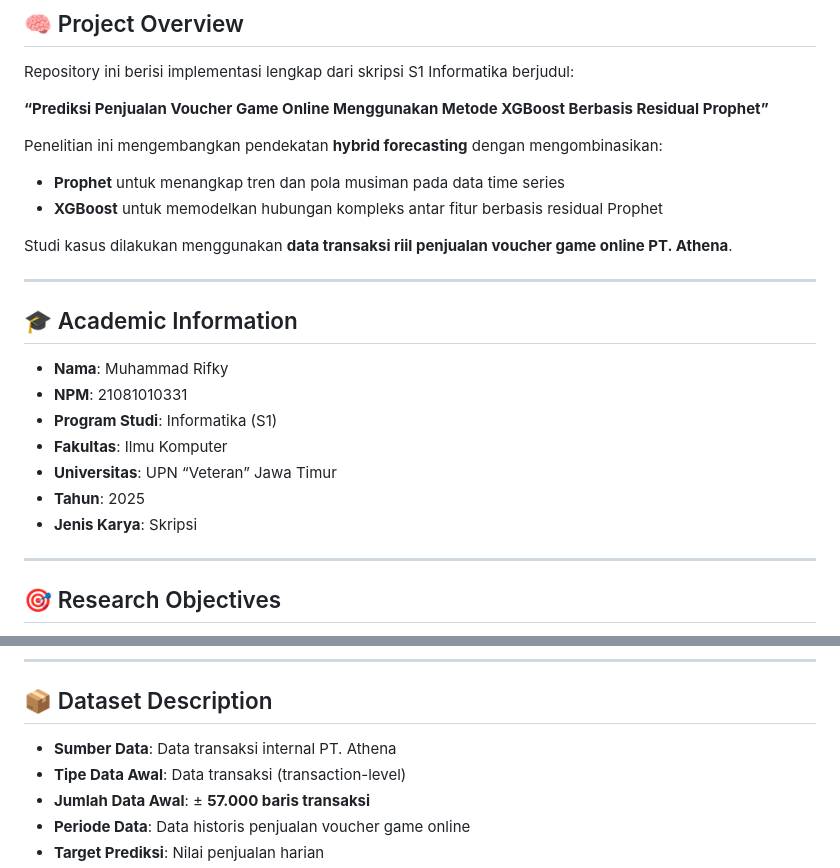
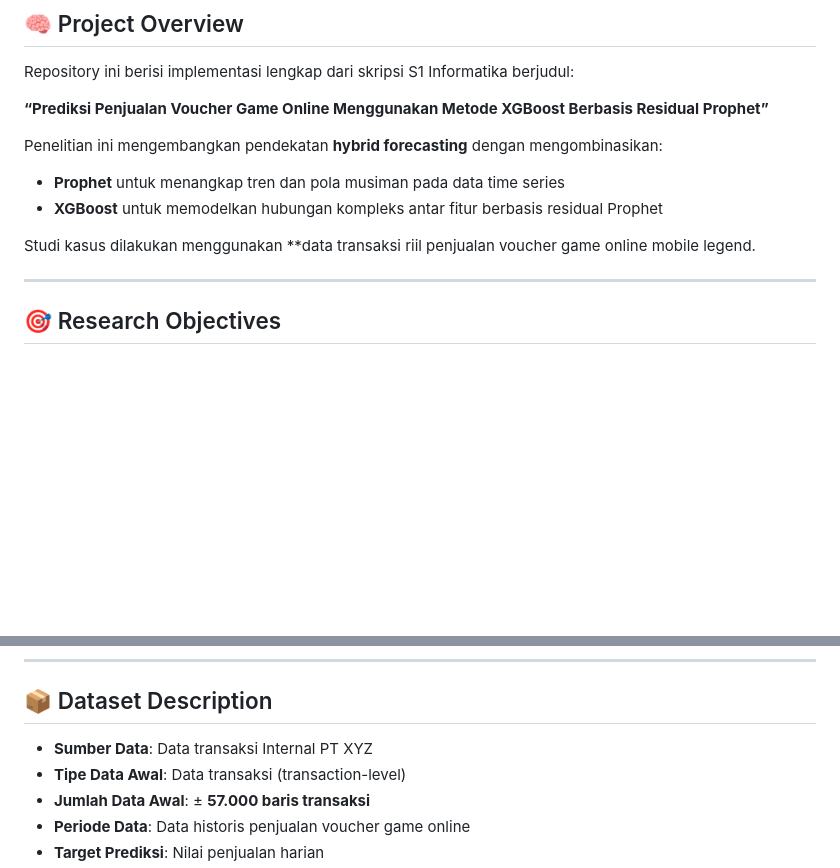
Before and after one commit to Kznrifky/prophetxgbforecasting, a Markdown page: README.md, 2 parts joined by grey strips. Rendered like a GitHub page; blank space fills up the shorter version.

Commit message:
Revise case study and dataset source in README
Updated case study details and academic information.

```diff
--- a/README.md
+++ b/README.md
@@ -10,18 +10,7 @@ Penelitian ini mengembangkan pendekatan **hybrid forecasting** dengan mengombina
 - **Prophet** untuk menangkap tren dan pola musiman pada data time series
 - **XGBoost** untuk memodelkan hubungan kompleks antar fitur berbasis residual Prophet
 
-Studi kasus dilakukan menggunakan **data transaksi riil penjualan voucher game online PT. Athena**.
-
----
-
-## 🎓 Academic Information
-- **Nama**: Muhammad Rifky
-- **NPM**: 21081010331
-- **Program Studi**: Informatika (S1)
-- **Fakultas**: Ilmu Komputer
-- **Universitas**: UPN “Veteran” Jawa Timur
-- **Tahun**: 2025
-- **Jenis Karya**: Skripsi
+Studi kasus dilakukan menggunakan **data transaksi riil penjualan voucher game online mobile legend.
 
 ---
 
@@ -35,7 +24,7 @@ Studi kasus dilakukan menggunakan **data transaksi riil penjualan voucher game o
 ---
 
 ## 📦 Dataset Description
-- **Sumber Data**: Data transaksi internal PT. Athena
+- **Sumber Data**: Data transaksi Internal PT XYZ
 - **Tipe Data Awal**: Data transaksi (transaction-level)
 - **Jumlah Data Awal**: ± **57.000 baris transaksi**
 - **Periode Data**: Data historis penjualan voucher game online
```
